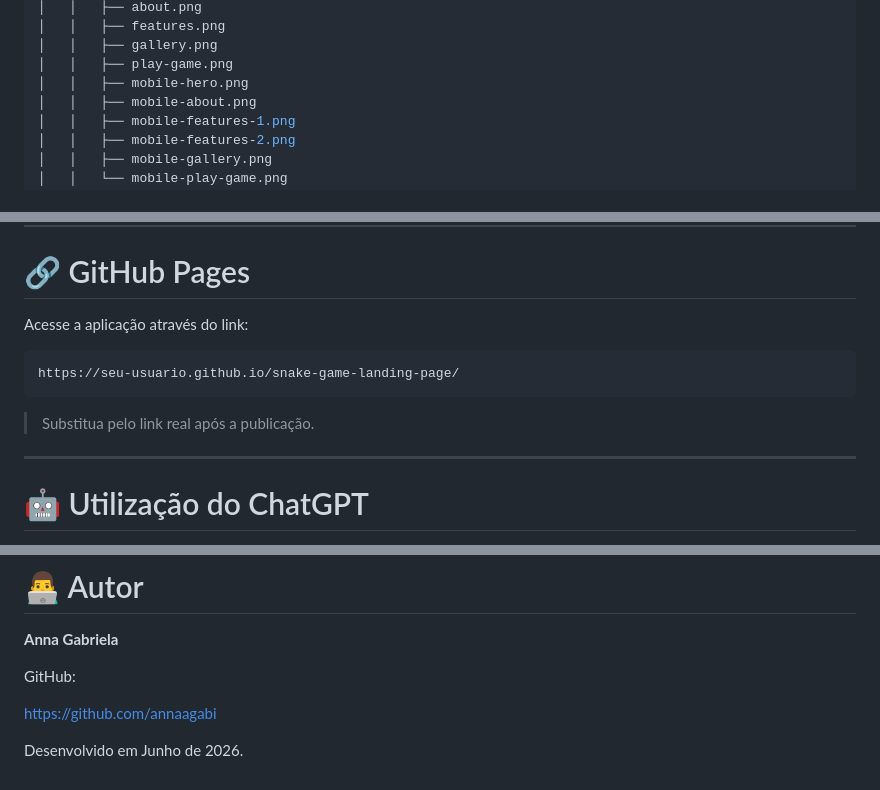
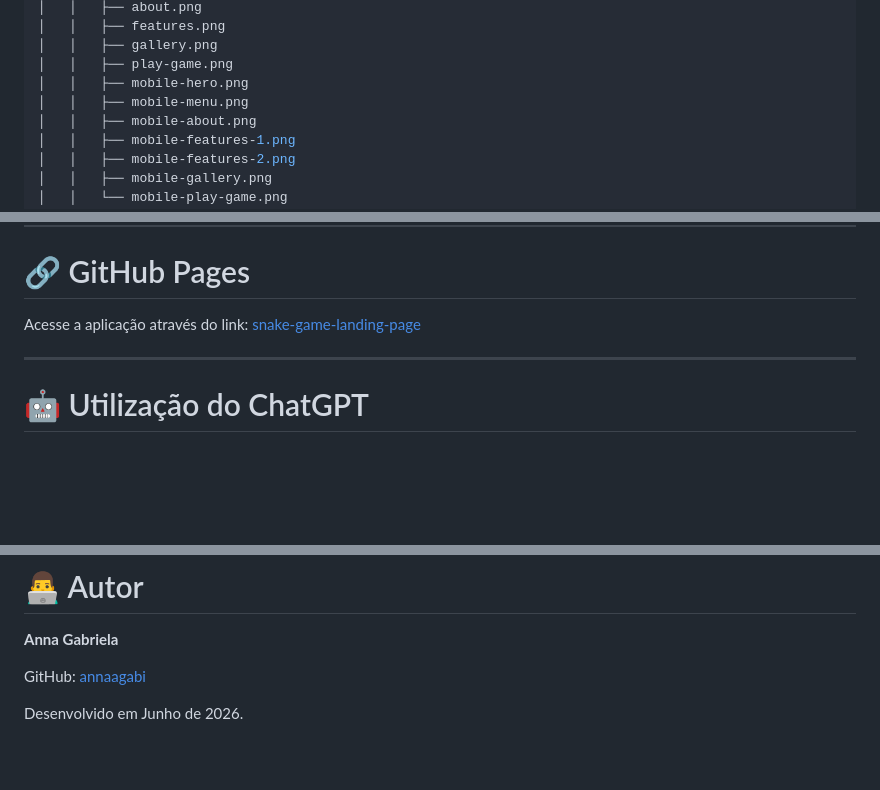
Before and after one commit to annaagabi/snake-game-landing-page, a Markdown page: README.md, 3 parts joined by grey strips. Drawn GitHub-style; blank space fills up the shorter version.

Commit message:
Fix: ajustando imagens e links

````diff
--- a/README.md
+++ b/README.md
@@ -162,6 +186,7 @@ snake-game-landing-page/
 │   │   ├── gallery.png
 │   │   ├── play-game.png
 │   │   ├── mobile-hero.png
+│   │   ├── mobile-menu.png
 │   │   ├── mobile-about.png
 │   │   ├── mobile-features-1.png
 │   │   ├── mobile-features-2.png
@@ -204,13 +229,7 @@ O projeto foi publicado utilizando GitHub Pages.
 
 # 🔗 GitHub Pages
 
-Acesse a aplicação através do link:
-
-```text
-https://seu-usuario.github.io/snake-game-landing-page/
-```
-
-> Substitua pelo link real após a publicação.
+Acesse a aplicação através do link: [snake-game-landing-page](https://annaagbai.github.io/snake-game-landing-page/)
 
 ---
 
@@ -261,8 +280,6 @@ Todo o código gerado com auxílio do ChatGPT foi analisado, adaptado e validado
 
 **Anna Gabriela**
 
-GitHub:
-
-https://github.com/annaagabi
+GitHub: [annaagabi](https://github.com/annaagabi)
 
 Desenvolvido em Junho de 2026.
````
Also changed, not shown: other parts of README.md (+25 -1 lines).
